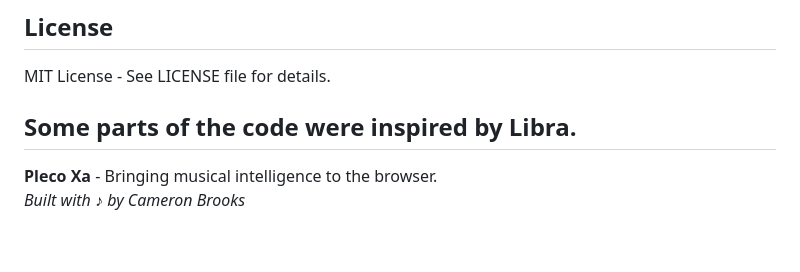
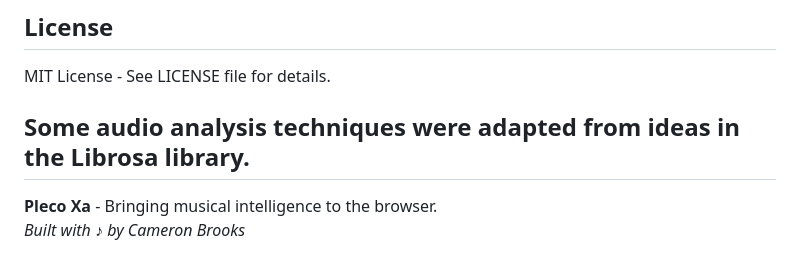
Before and after one commit to brookcs3/pleco-xa, a Markdown page: README.md, the part around the change. GitHub-like rendering.

Commit message:
Docs: acknowledge Librosa inspiration

```diff
--- a/README.md
+++ b/README.md
@@ -272,7 +272,7 @@ This is a private repository. For access or questions, contact Cameron Brooks.
 
 MIT License - See LICENSE file for details.
 
-Some parts of the code were inspired by Libra.
+Some audio analysis techniques were adapted from ideas in the Librosa library.
 ---
 
 **Pleco Xa** - Bringing musical intelligence to the browser.
```
